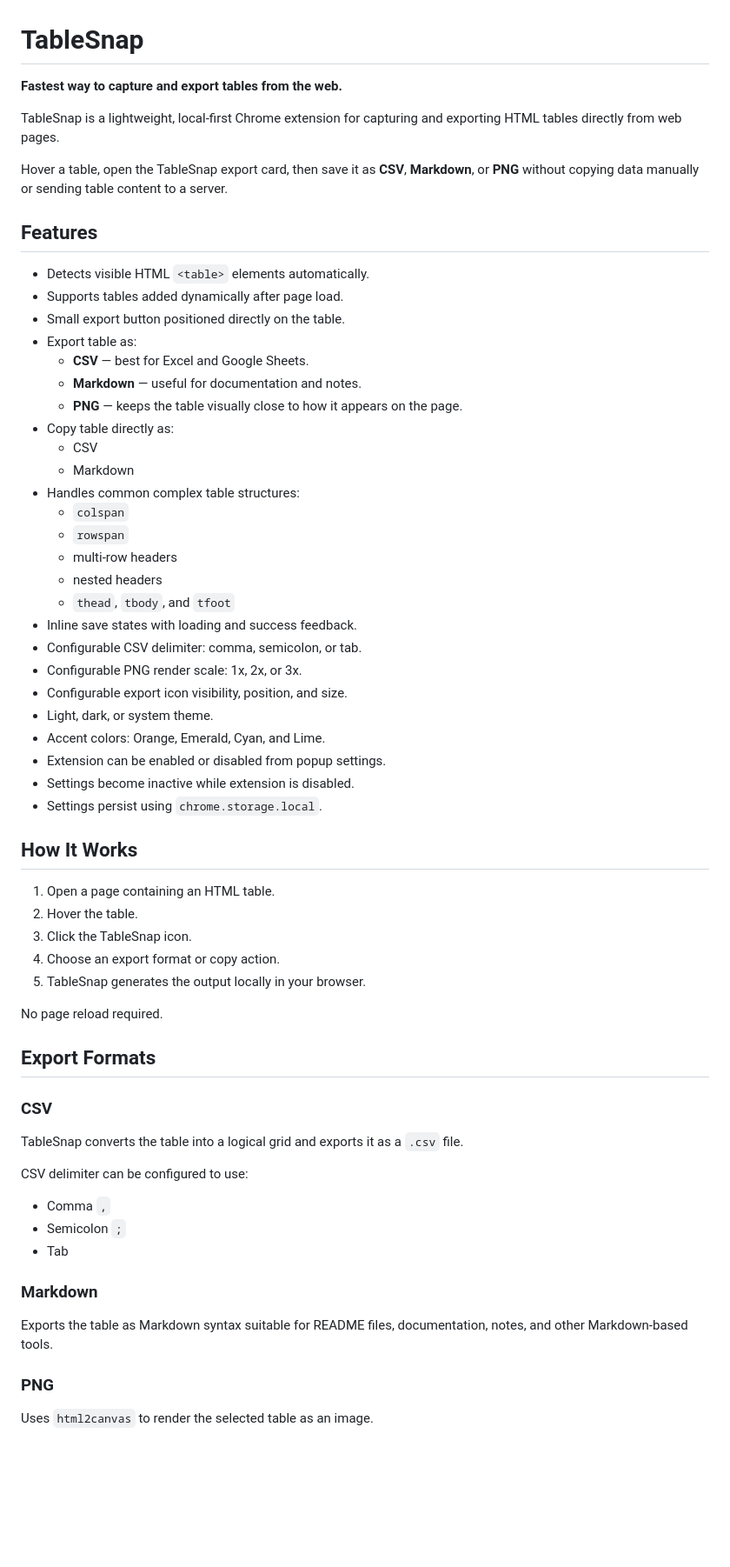
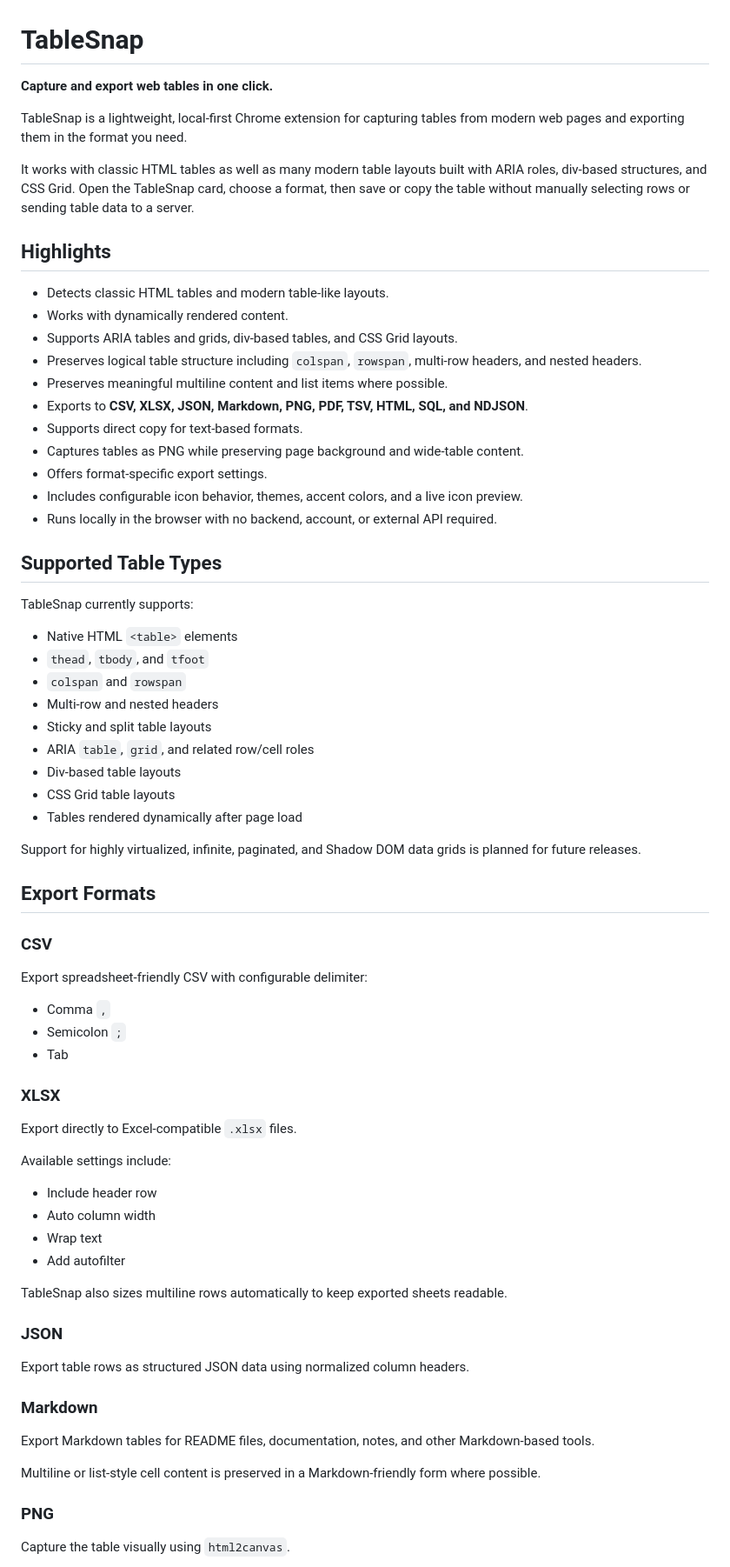
Before and after one commit to Gunawan10/table-snap, a Markdown page: README.md, the part around one of its changes. Shown at 87% size. GitHub-like rendering; blank space fills up the shorter version.

Commit message:
docs: refresh README for v1.1.0

```diff
--- a/README.md
+++ b/README.md
@@ -1,66 +1,75 @@
 # TableSnap
 
-**Fastest way to capture and export tables from the web.**
+**Capture and export web tables in one click.**
 
-TableSnap is a lightweight, local-first Chrome extension for capturing and exporting HTML tables directly from web pages.
+TableSnap is a lightweight, local-first Chrome extension for capturing tables from modern web pages and exporting them in the format you need.
 
-Hover a table, open the TableSnap export card, then save it as **CSV**, **Markdown**, or **PNG** without copying data manually or sending table content to a server.
+It works with classic HTML tables as well as many modern table layouts built with ARIA roles, div-based structures, and CSS Grid. Open the TableSnap card, choose a format, then save or copy the table without manually selecting rows or sending table data to a server.
 
-## Features
+## Highlights
 
-- Detects visible HTML `<table>` elements automatically.
-- Supports tables added dynamically after page load.
-- Small export button positioned directly on the table.
-- Export table as:
-  - **CSV** — best for Excel and Google Sheets.
-  - **Markdown** — useful for documentation and notes.
-  - **PNG** — keeps the table visually close to how it appears on the page.
-- Copy table directly as:
-  - CSV
-  - Markdown
-- Handles common complex table structures:
-  - `colspan`
-  - `rowspan`
-  - multi-row headers
-  - nested headers
-  - `thead`, `tbody`, and `tfoot`
-- Inline save states with loading and success feedback.
-- Configurable CSV delimiter: comma, semicolon, or tab.
-- Configurable PNG render scale: 1x, 2x, or 3x.
-- Configurable export icon visibility, position, and size.
-- Light, dark, or system theme.
-- Accent colors: Orange, Emerald, Cyan, and Lime.
-- Extension can be enabled or disabled from popup settings.
-- Settings become inactive while extension is disabled.
-- Settings persist using `chrome.storage.local`.
+- Detects classic HTML tables and modern table-like layouts.
+- Works with dynamically rendered content.
+- Supports ARIA tables and grids, div-based tables, and CSS Grid layouts.
+- Preserves logical table structure including `colspan`, `rowspan`, multi-row headers, and nested headers.
+- Preserves meaningful multiline content and list items where possible.
+- Exports to **CSV, XLSX, JSON, Markdown, PNG, PDF, TSV, HTML, SQL, and NDJSON**.
+- Supports direct copy for text-based formats.
+- Captures tables as PNG while preserving page background and wide-table content.
+- Offers format-specific export settings.
+- Includes configurable icon behavior, themes, accent colors, and a live icon preview.
+- Runs locally in the browser with no backend, account, or external API required.
 
-## How It Works
+## Supported Table Types
 
-1. Open a page containing an HTML table.
-2. Hover the table.
-3. Click the TableSnap icon.
-4. Choose an export format or copy action.
-5. TableSnap generates the output locally in your browser.
+TableSnap currently supports:
 
-No page reload required.
+- Native HTML `<table>` elements
+- `thead`, `tbody`, and `tfoot`
+- `colspan` and `rowspan`
+- Multi-row and nested headers
+- Sticky and split table layouts
+- ARIA `table`, `grid`, and related row/cell roles
+- Div-based table layouts
+- CSS Grid table layouts
+- Tables rendered dynamically after page load
+
+Support for highly virtualized, infinite, paginated, and Shadow DOM data grids is planned for future releases.
 
 ## Export Formats
 
 ### CSV
 
-TableSnap converts the table into a logical grid and exports it as a `.csv` file.
-
-CSV delimiter can be configured to use:
+Export spreadsheet-friendly CSV with configurable delimiter:
 
 - Comma `,`
 - Semicolon `;`
 - Tab
 
+### XLSX
+
+Export directly to Excel-compatible `.xlsx` files.
+
+Available settings include:
+
+- Include header row
+- Auto column width
+- Wrap text
+- Add autofilter
+
+TableSnap also sizes multiline rows automatically to keep exported sheets readable.
+
+### JSON
+
+Export table rows as structured JSON data using normalized column headers.
+
 ### Markdown
 
-Exports the table as Markdown syntax suitable for README files, documentation, notes, and other Markdown-based tools.
+Export Markdown tables for README files, documentation, notes, and other Markdown-based tools.
+
+Multiline or list-style cell content is preserved in a Markdown-friendly form where possible.
 
 ### PNG
 
-Uses `html2canvas` to render the selected table as an image.
+Capture the table visually using `html2canvas`.
 
```
Also changed, not shown: other parts of README.md (+101 -23 lines).
